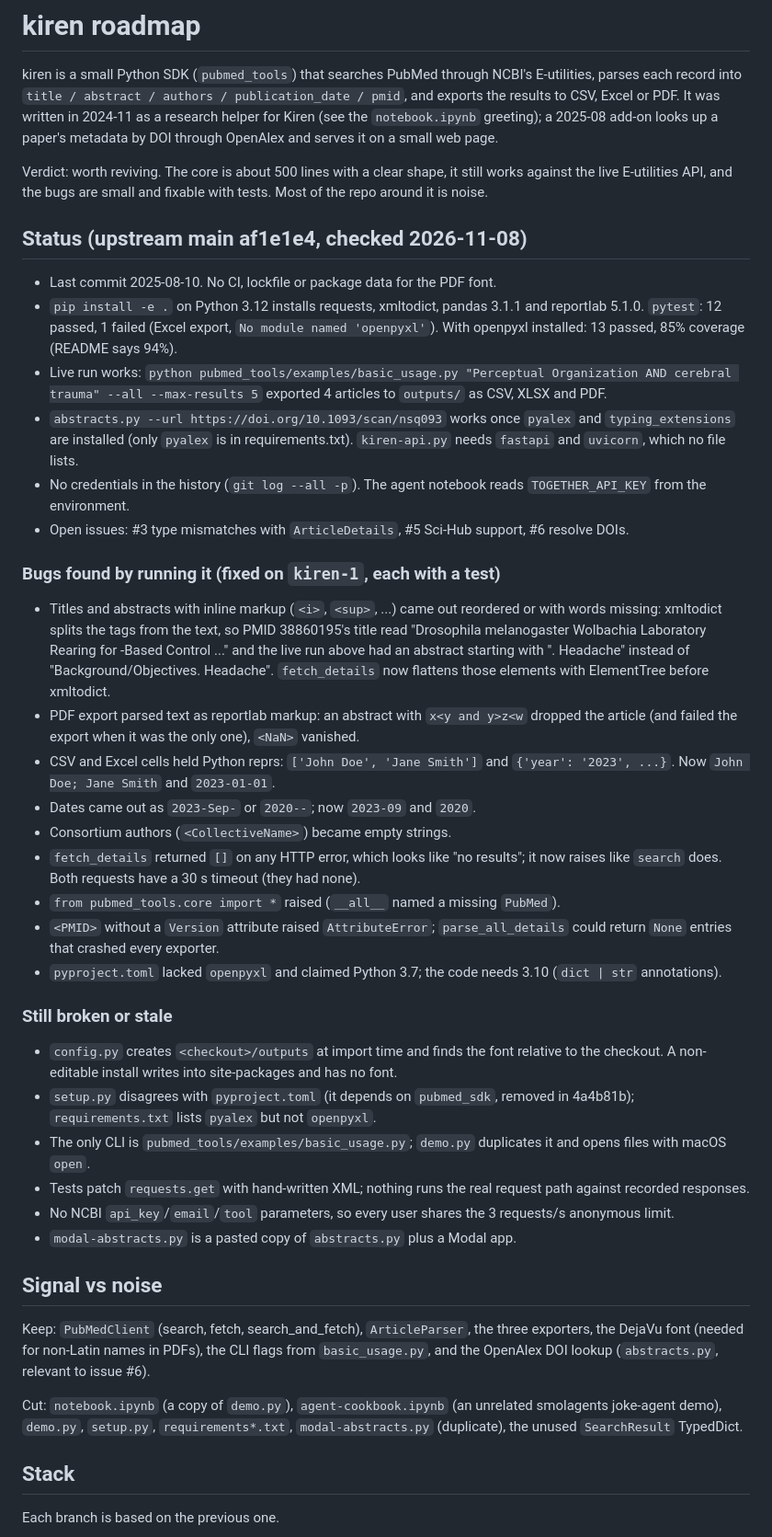
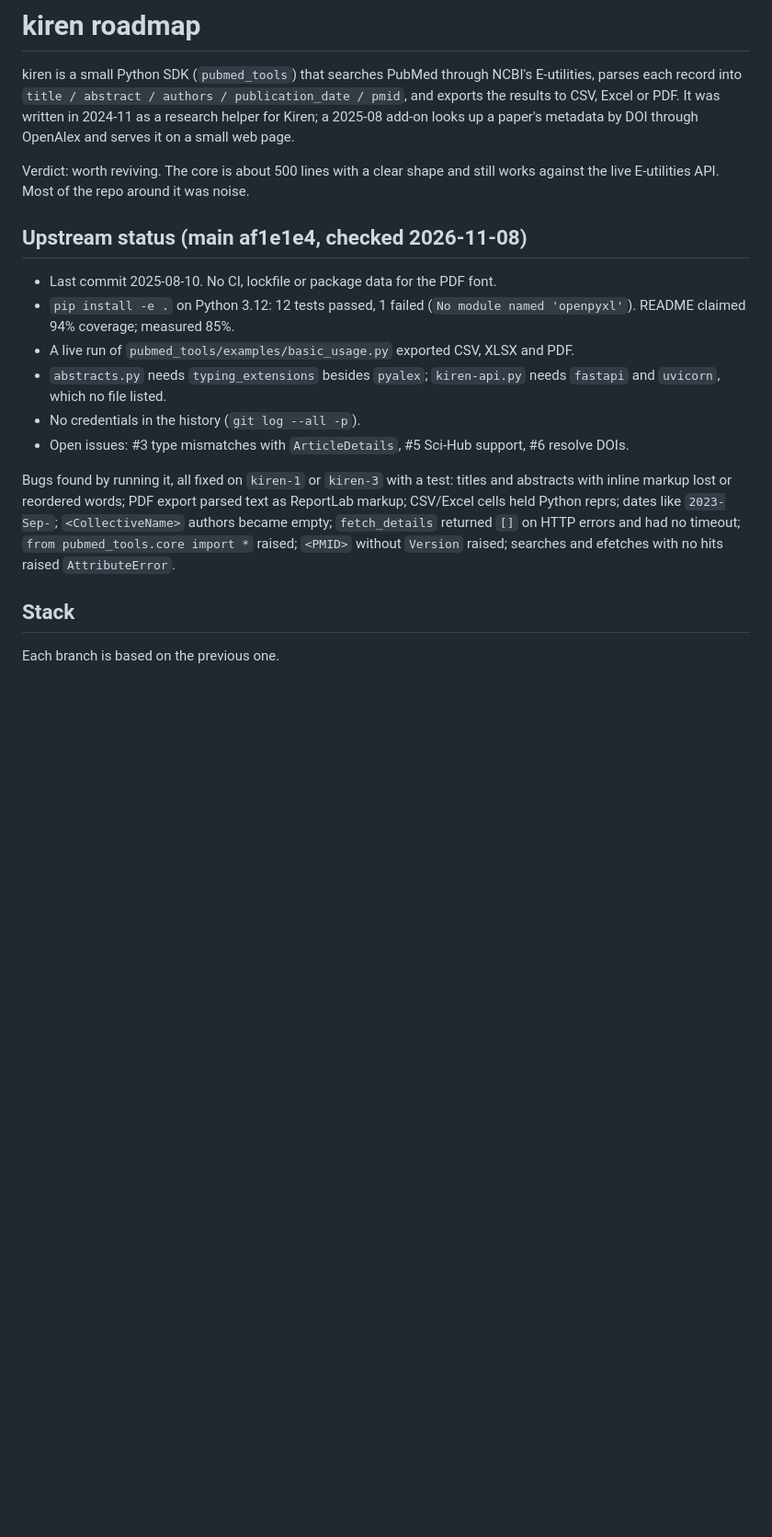
Before and after one commit to TanGentleman/kiren, a Markdown page: ROADMAP.md, the part around one of its changes. Shown at 92% size. Rendered like a GitHub page; blank space fills up the shorter version.

```diff
--- a/ROADMAP.md
+++ b/ROADMAP.md
@@ -3,74 +3,29 @@
 kiren is a small Python SDK (`pubmed_tools`) that searches PubMed through NCBI's
 E-utilities, parses each record into `title / abstract / authors / publication_date /
 pmid`, and exports the results to CSV, Excel or PDF. It was written in 2024-11 as a
-research helper for Kiren (see the `notebook.ipynb` greeting); a 2025-08 add-on looks up
-a paper's metadata by DOI through OpenAlex and serves it on a small web page.
+research helper for Kiren; a 2025-08 add-on looks up a paper's metadata by DOI through
+OpenAlex and serves it on a small web page.
 
-Verdict: worth reviving. The core is about 500 lines with a clear shape, it still works
-against the live E-utilities API, and the bugs are small and fixable with tests. Most of
-the repo around it is noise.
+Verdict: worth reviving. The core is about 500 lines with a clear shape and still works
+against the live E-utilities API. Most of the repo around it was noise.
 
-## Status (upstream main af1e1e4, checked 2026-11-08)
+## Upstream status (main af1e1e4, checked 2026-11-08)
 
 - Last commit 2025-08-10. No CI, lockfile or package data for the PDF font.
-- `pip install -e .` on Python 3.12 installs requests, xmltodict, pandas 3.1.1 and
-  reportlab 5.1.0. `pytest`: 12 passed, 1 failed (Excel export, `No module named
-  'openpyxl'`). With openpyxl installed: 13 passed, 85% coverage (README says 94%).
-- Live run works: `python pubmed_tools/examples/basic_usage.py "Perceptual Organization
-  AND cerebral trauma" --all --max-results 5` exported 4 articles to `outputs/` as CSV,
-  XLSX and PDF.
-- `abstracts.py --url https://doi.org/10.1093/scan/nsq093` works once `pyalex` and
-  `typing_extensions` are installed (only `pyalex` is in requirements.txt).
-  `kiren-api.py` needs `fastapi` and `uvicorn`, which no file lists.
-- No credentials in the history (`git log --all -p`). The agent notebook reads
-  `TOGETHER_API_KEY` from the environment.
+- `pip install -e .` on Python 3.12: 12 tests passed, 1 failed (`No module named
+  'openpyxl'`). README claimed 94% coverage; measured 85%.
+- A live run of `pubmed_tools/examples/basic_usage.py` exported CSV, XLSX and PDF.
+- `abstracts.py` needs `typing_extensions` besides `pyalex`; `kiren-api.py` needs
+  `fastapi` and `uvicorn`, which no file listed.
+- No credentials in the history (`git log --all -p`).
 - Open issues: #3 type mismatches with `ArticleDetails`, #5 Sci-Hub support, #6 resolve DOIs.
 
-### Bugs found by running it (fixed on `kiren-1`, each with a test)
-
-- Titles and abstracts with inline markup (`<i>`, `<sup>`, ...) came out reordered or
-  with words missing: xmltodict splits the tags from the text, so PMID 38860195's title
-  read "Drosophila melanogaster Wolbachia Laboratory Rearing for -Based Control ..." and
-  the live run above had an abstract starting with ". Headache" instead of
-  "Background/Objectives. Headache". `fetch_details` now flattens those elements with
-  ElementTree before xmltodict.
-- PDF export parsed text as reportlab markup: an abstract with `x<y and y>z<w` dropped
-  the article (and failed the export when it was the only one), `<NaN>` vanished.
-- CSV and Excel cells held Python reprs: `['John Doe', 'Jane Smith']` and
-  `{'year': '2023', ...}`. Now `John Doe; Jane Smith` and `2023-01-01`.
-- Dates came out as `2023-Sep-` or `2020--`; now `2023-09` and `2020`.
-- Consortium authors (`<CollectiveName>`) became empty strings.
-- `fetch_details` returned `[]` on any HTTP error, which looks like "no results"; it now
-  raises like `search` does. Both requests have a 30 s timeout (they had none).
-- `from pubmed_tools.core import *` raised (`__all__` named a missing `PubMed`).
-- `<PMID>` without a `Version` attribute raised `AttributeError`; `parse_all_details`
-  could return `None` entries that crashed every exporter.
-- `pyproject.toml` lacked `openpyxl` and claimed Python 3.7; the code needs 3.10
-  (`dict | str` annotations).
-
-### Still broken or stale
-
-- `config.py` creates `<checkout>/outputs` at import time and finds the font relative to
-  the checkout. A non-editable install writes into site-packages and has no font.
-- `setup.py` disagrees with `pyproject.toml` (it depends on `pubmed_sdk`, removed in
-  4a4b81b); `requirements.txt` lists `pyalex` but not `openpyxl`.
-- The only CLI is `pubmed_tools/examples/basic_usage.py`; `demo.py` duplicates it and
-  opens files with macOS `open`.
-- Tests patch `requests.get` with hand-written XML; nothing runs the real request path
-  against recorded responses.
-- No NCBI `api_key`/`email`/`tool` parameters, so every user shares the 3 requests/s
-  anonymous limit.
-- `modal-abstracts.py` is a pasted copy of `abstracts.py` plus a Modal app.
-
-## Signal vs noise
-
-Keep: `PubMedClient` (search, fetch, search_and_fetch), `ArticleParser`, the three
-exporters, the DejaVu font (needed for non-Latin names in PDFs), the CLI flags from
-`basic_usage.py`, and the OpenAlex DOI lookup (`abstracts.py`, relevant to issue #6).
-
-Cut: `notebook.ipynb` (a copy of `demo.py`), `agent-cookbook.ipynb` (an unrelated
-smolagents joke-agent demo), `demo.py`, `setup.py`, `requirements*.txt`,
-`modal-abstracts.py` (duplicate), the unused `SearchResult` TypedDict.
+Bugs found by running it, all fixed on `kiren-1` or `kiren-3` with a test: titles and
+abstracts with inline markup lost or reordered words; PDF export parsed text as
+ReportLab markup; CSV/Excel cells held Python reprs; dates like `2023-Sep-`;
+`<CollectiveName>` authors became empty; `fetch_details` returned `[]` on HTTP errors
+and had no timeout; `from pubmed_tools.core import *` raised; `<PMID>` without
+`Version` raised; searches and efetches with no hits raised `AttributeError`.
 
 ## Stack
 
```
Also changed, not shown: other parts of ROADMAP.md (+30 -49 lines).
